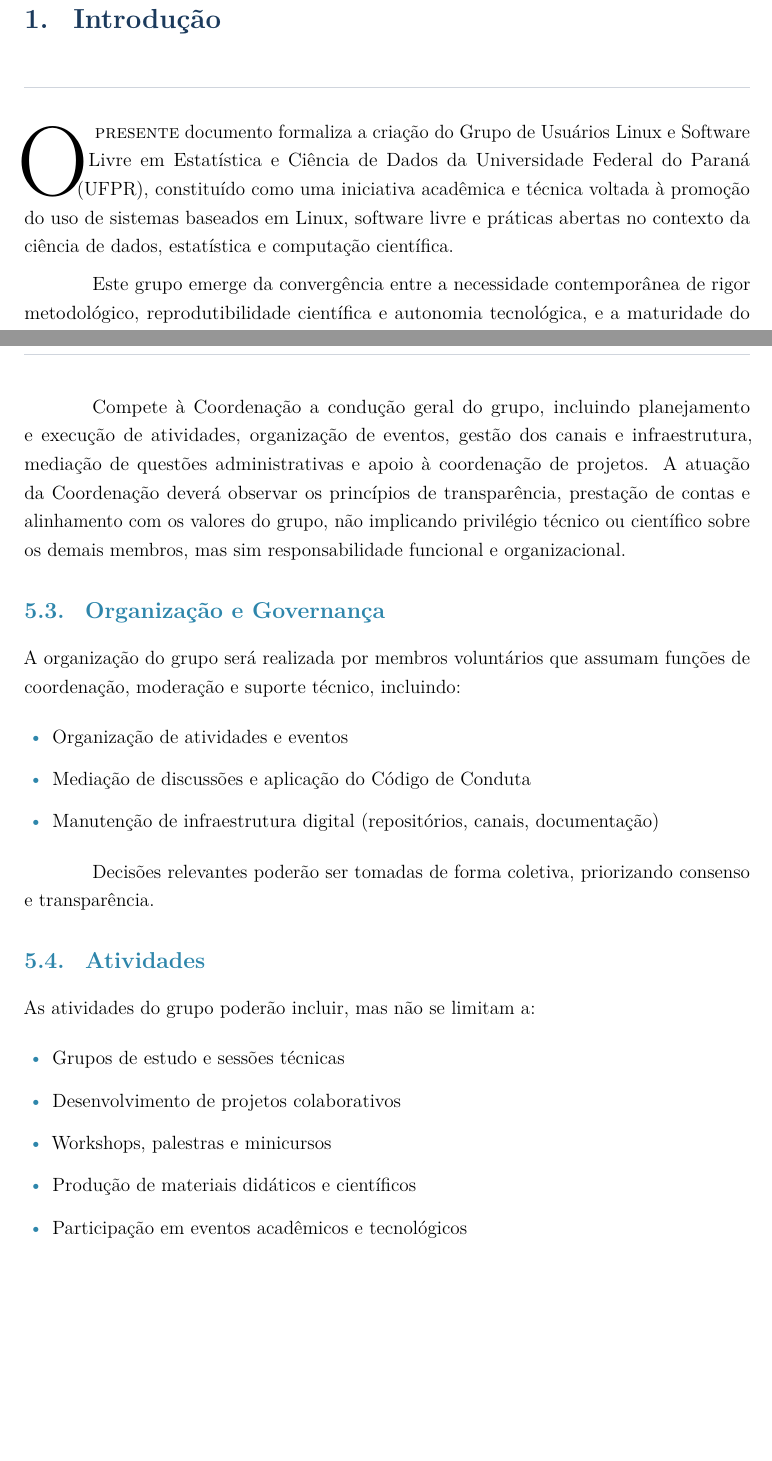
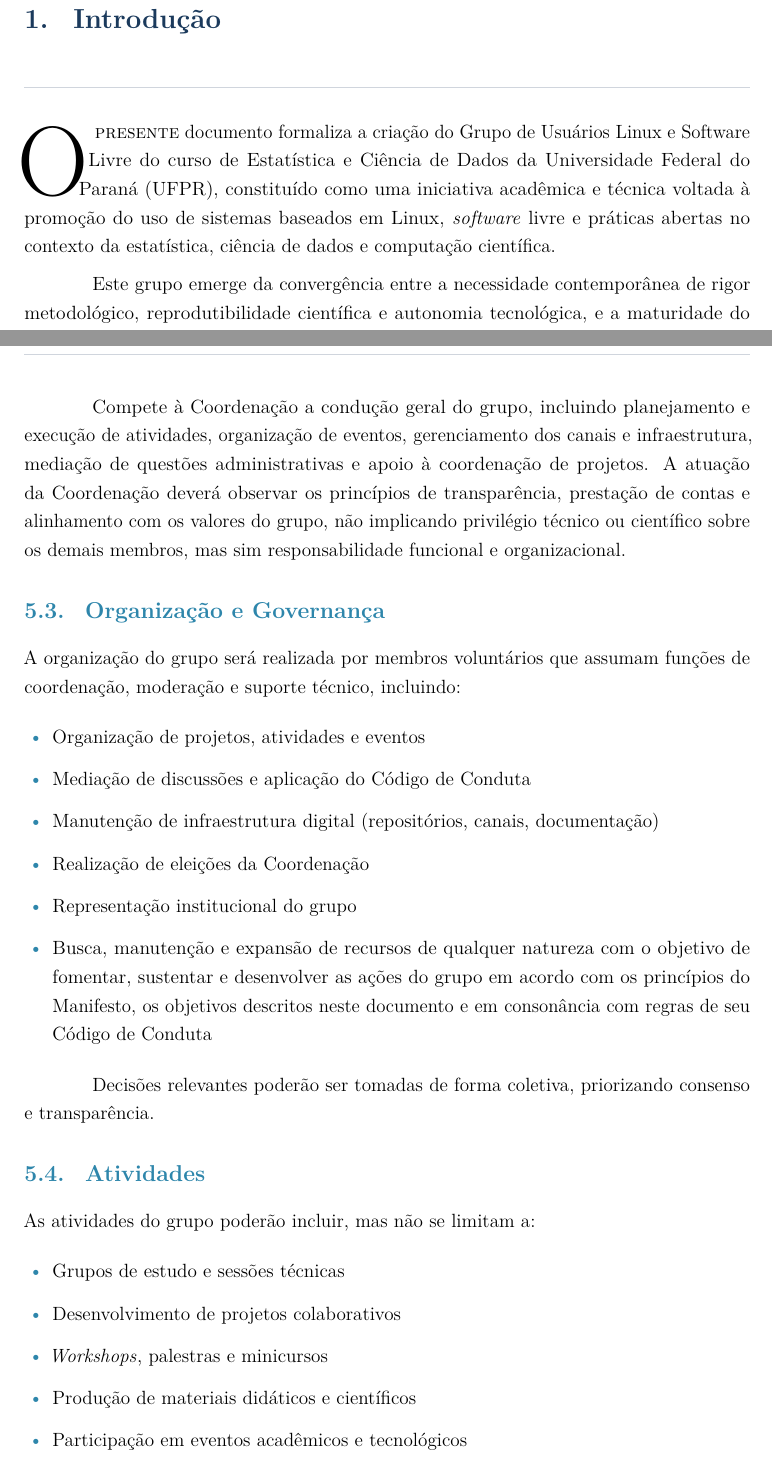
Before and after one commit to GUL-Estatistica-e-Ciencia-de-Dados-UFPR/documentos-dev, a LaTeX document (carta-fundacao.tex): two parts of pages 2 and 5 of 6, joined at a grey line, cut so that both start at the same text, the shorter picture padded with empty space. Compiled offline with pdfLaTeX.

Commit message:
Refactor introduction and justification sections for improved clarity and consistency

```diff
--- a/carta-fundacao.tex
+++ b/carta-fundacao.tex
@@ -166,12 +166,12 @@
 %--- Seção 1: Introdução ----------------------------------------------------
 \section{Introdução}
 
-\lettrine[lines=3, lhang=0.1, nindent=0em, slope=-0.5em]{O}{ presente} documento formaliza a criação do Grupo de Usuários Linux e Software Livre em
+\lettrine[lines=3, lhang=0.1, nindent=0em, slope=-0.5em]{O}{ presente} documento formaliza a criação do Grupo de Usuários Linux e Software Livre do curso de
 Estatística e Ciência de Dados da Universidade Federal do Paraná (UFPR), constituído como uma iniciativa acadêmica e técnica voltada à promoção do
-uso de sistemas baseados em Linux, software livre e práticas abertas no contexto da ciência de dados, estatística e computação científica.
+uso de sistemas baseados em Linux, \textit{software} livre e práticas abertas no contexto da estatística, ciência de dados e computação científica.
 
 Este grupo emerge da convergência entre a necessidade contemporânea de rigor metodológico, reprodutibilidade científica e autonomia tecnológica, e a
-maturidade do ecossistema de software livre como infraestrutura essencial para pesquisa, ensino e inovação. Nesse sentido, estabelece-se como um
+maturidade do ecossistema de \textit{software} livre como infraestrutura essencial para pesquisa, ensino e inovação. Nesse sentido, estabelece-se como um
 espaço de colaboração, formação técnica e produção científica, orientado por princípios formais expressos em seu Manifesto e regulado por seu Código de Conduta.
 
 %--- Seção 2: Justificativa -------------------------------------------------
@@ -249,7 +249,7 @@ Poderão candidatar-se membros ativos do grupo, sendo esperado histórico de con
 no Manifesto e adesão ao Código de Conduta.
 
 Compete à Coordenação a condução geral do grupo, incluindo planejamento e execução de atividades, organização de eventos,
-gestão dos canais e infraestrutura, mediação de questões administrativas e apoio à coordenação de projetos.
+gerenciamento dos canais e infraestrutura, mediação de questões administrativas e apoio à coordenação de projetos.
 A atuação da Coordenação deverá observar os princípios de transparência, prestação de contas e alinhamento com os
 valores do grupo, não implicando privilégio técnico ou científico sobre os demais membros, mas sim responsabilidade funcional e organizacional.
 
@@ -258,9 +258,13 @@ valores do grupo, não implicando privilégio técnico ou científico sobre os d
 A organização do grupo será realizada por membros voluntários que assumam funções de coordenação, moderação e suporte técnico, incluindo:
 
 \begin{conduta}
-  \item Organização de atividades e eventos
+  \item Organização de projetos, atividades e eventos
   \item Mediação de discussões e aplicação do Código de Conduta
   \item Manutenção de infraestrutura digital (repositórios, canais, documentação)
+  \item Realização de eleições da Coordenação
+  \item Representação institucional do grupo
+  \item Busca, manutenção e expansão de recursos de qualquer natureza com o objetivo de fomentar, sustentar e desenvolver as ações do grupo
+  em acordo com os princípios do Manifesto, os objetivos descritos neste documento e em consonância com regras de seu Código de Conduta
 \end{conduta}
 
 Decisões relevantes poderão ser tomadas de forma coletiva, priorizando consenso e transparência.
@@ -272,7 +276,7 @@ As atividades do grupo poderão incluir, mas não se limitam a:
 \begin{conduta}
   \item Grupos de estudo e sessões técnicas
   \item Desenvolvimento de projetos colaborativos
-  \item Workshops, palestras e minicursos
+  \item \textit{Workshops}, palestras e minicursos
   \item Produção de materiais didáticos e científicos
   \item Participação em eventos acadêmicos e tecnológicos
 \end{conduta}
```
Also changed, not shown: carta-fundacao.tex (14 more changed lines).
